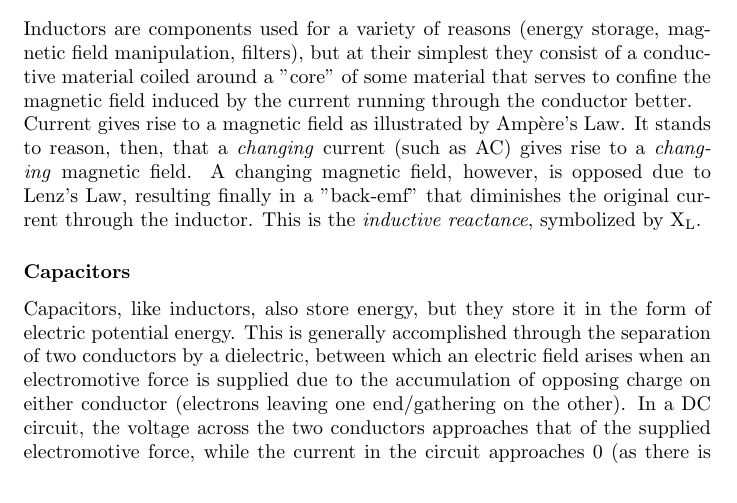
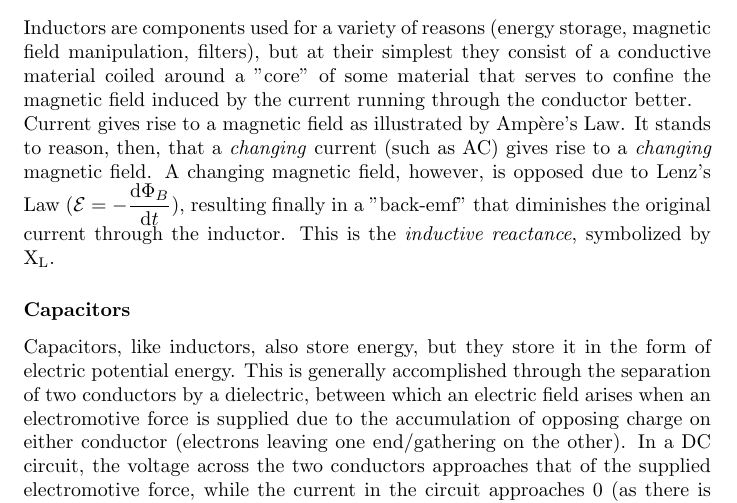
Before and after one commit to Langehennigr1/latex, a LaTeX document (lab/lab4/main.tex): part of page 1 of 3, cut so that both start at the same text. Compiled offline with pdfLaTeX.

Commit message:
Lenzs law

```diff
--- a/lab/lab4/main.tex
+++ b/lab/lab4/main.tex
@@ -1,6 +1,7 @@
 \documentclass{article}
 \usepackage{booktabs}
 \usepackage{textgreek}
+\usepackage{esdiff}
 
 \title{Resistors, Inductors, and Capacitors in Circuits}
 \author{Raymond Langehennig}
@@ -15,7 +16,7 @@
 
 			\subsubsection*{Inductors}
 				Inductors are components used for a variety of reasons (energy storage, magnetic field manipulation, filters), but at their simplest they consist of a conductive material coiled around a "core" of some material that serves to confine the magnetic field induced by the current running through the conductor better.\\
-				Current gives rise to a magnetic field as illustrated by Amp\`ere's Law. It stands to reason, then, that a \emph{changing} current (such as AC) gives rise to a \emph{changing} magnetic field. A changing magnetic field, however, is opposed due to Lenz's Law, resulting finally in a "back-emf" that diminishes the original current through the inductor. This is the \emph{inductive reactance}, symbolized by X\textsubscript{L}.
+				Current gives rise to a magnetic field as illustrated by Amp\`ere's Law. It stands to reason, then, that a \emph{changing} current (such as AC) gives rise to a \emph{changing} magnetic field. A changing magnetic field, however, is opposed due to Lenz's Law ($\mathcal{E} = -\diff{\Phi_B}{t}$), resulting finally in a "back-emf" that diminishes the original current through the inductor. This is the \emph{inductive reactance}, symbolized by X\textsubscript{L}.
 
 			\subsubsection*{Capacitors}
 				Capacitors, like inductors, also store energy, but they store it in the form of electric potential energy. This is generally accomplished through the separation of two conductors by a dielectric, between which an electric field arises when an electromotive force is supplied due to the accumulation of opposing charge on either conductor (electrons leaving one end/gathering on the other).
```
Also changed, not shown: lab/lab4/main.pdf, 4 other files.
